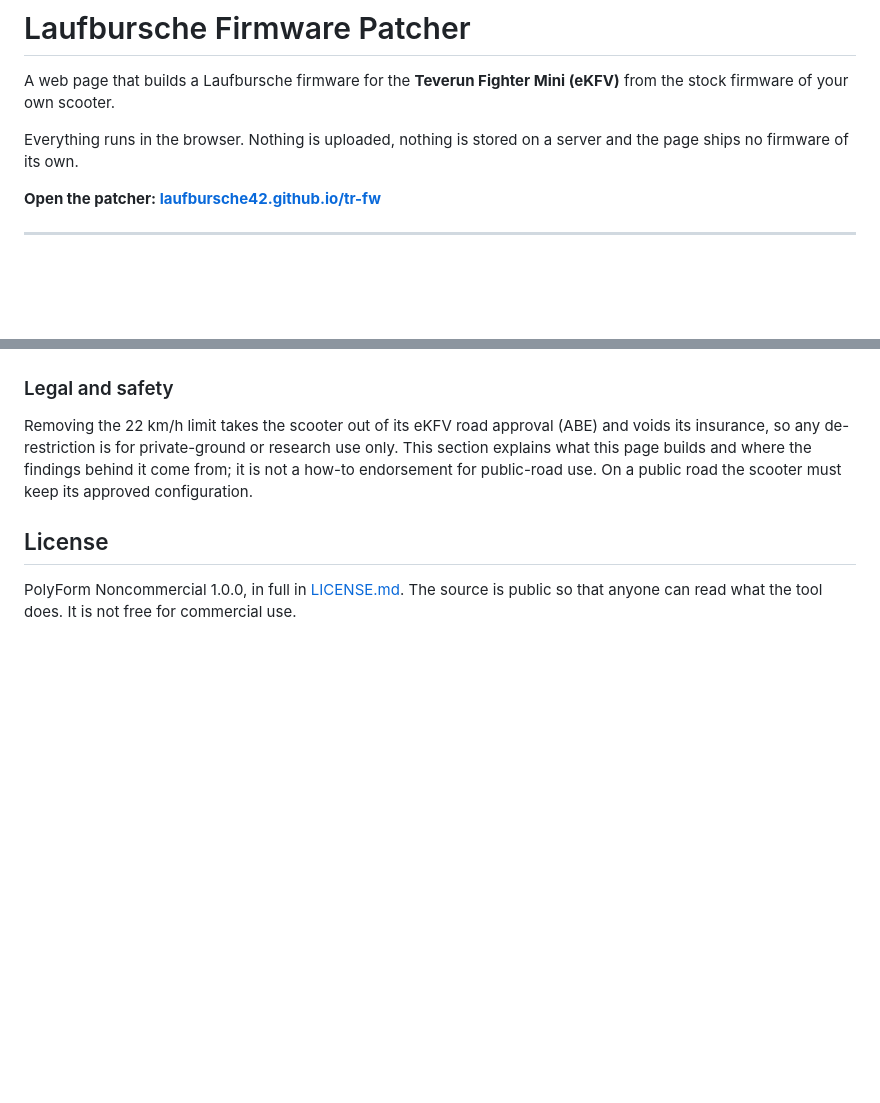
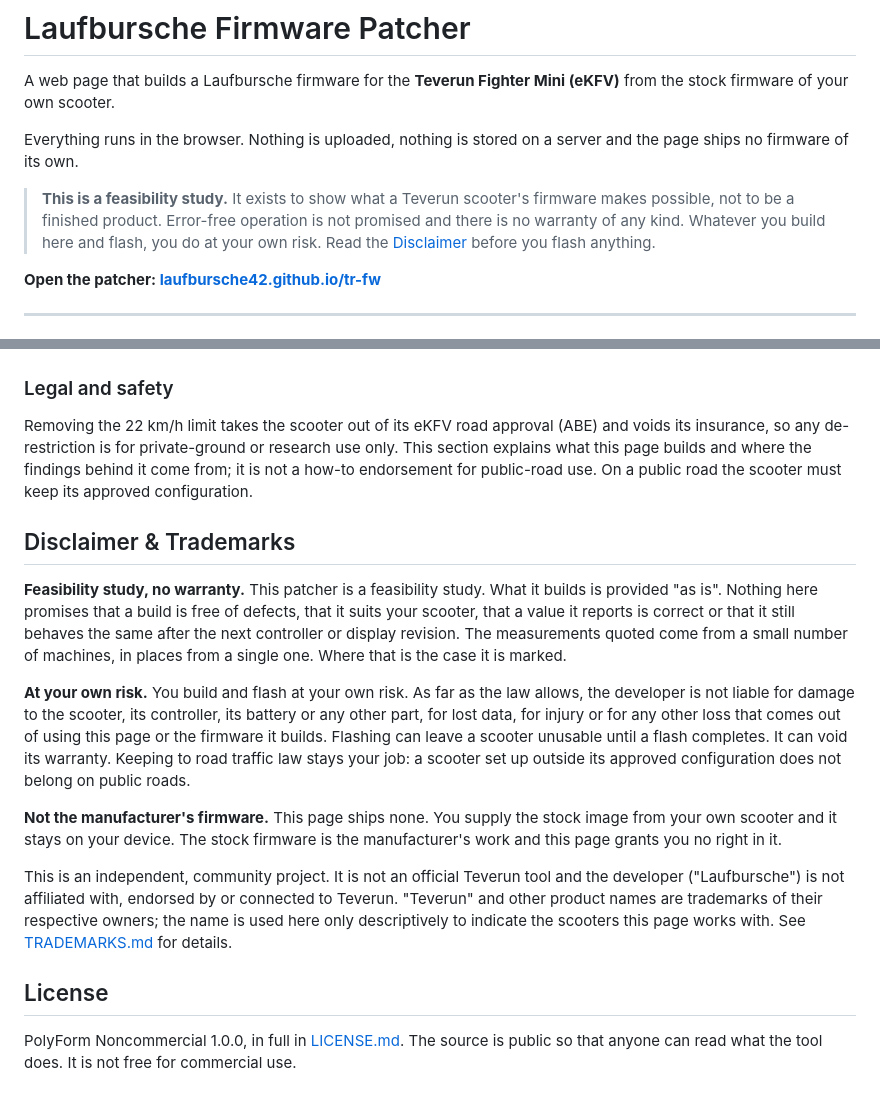
Before and after one commit to Laufbursche42/tr-fw, a Markdown page: README.md, 2 parts joined by grey strips. GitHub-like rendering; blank space fills up the shorter version.

Commit message:
Say what this is before saying what it does
The app README opens by calling itself a feasibility study and repeats it at length further down.
This one made the same claim nowhere, while it hands out something that goes into a scooter's
controller. Same shape as over there: one line at the top that cannot be missed and a section that
spells it out.

Worded for firmware rather than for an app. What is at stake here is the scooter, so the section
says that a flash can leave it unusable until a flash completes, that road traffic law stays the
rider's job and that the measurements quoted come from a small number of machines, in places from
a single one.

One paragraph has no counterpart in the app: the stock firmware is the manufacturer's work, this
page ships none of it, the image the rider supplies stays on their device and nothing here grants
any right in it.

Claude-Session: https://claude.ai/code/session_01PTZW2ModRfPFDWkEbYjLiM

```diff
--- a/README.md
+++ b/README.md
@@ -3,6 +3,8 @@
 A web page that builds a Laufbursche firmware for the **Teverun Fighter Mini (eKFV)** from the stock firmware of your own scooter.
 
 Everything runs in the browser. Nothing is uploaded, nothing is stored on a server and the page ships no firmware of its own.
+
+> **This is a feasibility study.** It exists to show what a Teverun scooter's firmware makes possible, not to be a finished product. Error-free operation is not promised and there is no warranty of any kind. Whatever you build here and flash, you do at your own risk. Read the [Disclaimer](#disclaimer--trademarks) before you flash anything.
 
 **Open the patcher: [laufbursche42.github.io/tr-fw](https://laufbursche42.github.io/tr-fw/)**
 
@@ -187,6 +189,16 @@ The VCU carries an ARM Cortex-M4F on an STM32F1-style peripheral map, so a GD32F
 
 Removing the 22 km/h limit takes the scooter out of its eKFV road approval (ABE) and voids its insurance, so any de-restriction is for private-ground or research use only. This section explains what this page builds and where the findings behind it come from; it is not a how-to endorsement for public-road use. On a public road the scooter must keep its approved configuration.
 
+## Disclaimer & Trademarks
+
+**Feasibility study, no warranty.** This patcher is a feasibility study. What it builds is provided "as is". Nothing here promises that a build is free of defects, that it suits your scooter, that a value it reports is correct or that it still behaves the same after the next controller or display revision. The measurements quoted come from a small number of machines, in places from a single one. Where that is the case it is marked.
+
+**At your own risk.** You build and flash at your own risk. As far as the law allows, the developer is not liable for damage to the scooter, its controller, its battery or any other part, for lost data, for injury or for any other loss that comes out of using this page or the firmware it builds. Flashing can leave a scooter unusable until a flash completes. It can void its warranty. Keeping to road traffic law stays your job: a scooter set up outside its approved configuration does not belong on public roads.
+
+**Not the manufacturer's firmware.** This page ships none. You supply the stock image from your own scooter and it stays on your device. The stock firmware is the manufacturer's work and this page grants you no right in it.
+
+This is an independent, community project. It is not an official Teverun tool and the developer ("Laufbursche") is not affiliated with, endorsed by or connected to Teverun. "Teverun" and other product names are trademarks of their respective owners; the name is used here only descriptively to indicate the scooters this page works with. See [TRADEMARKS.md](TRADEMARKS.md) for details.
+
 ## License
 
 PolyForm Noncommercial 1.0.0, in full in [LICENSE.md](LICENSE.md). The source is public so that anyone can read what the tool does. It is not free for commercial use.
```
